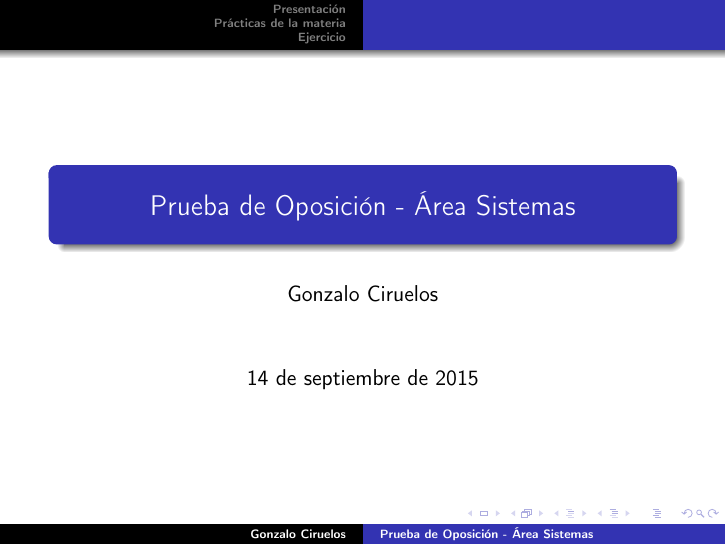
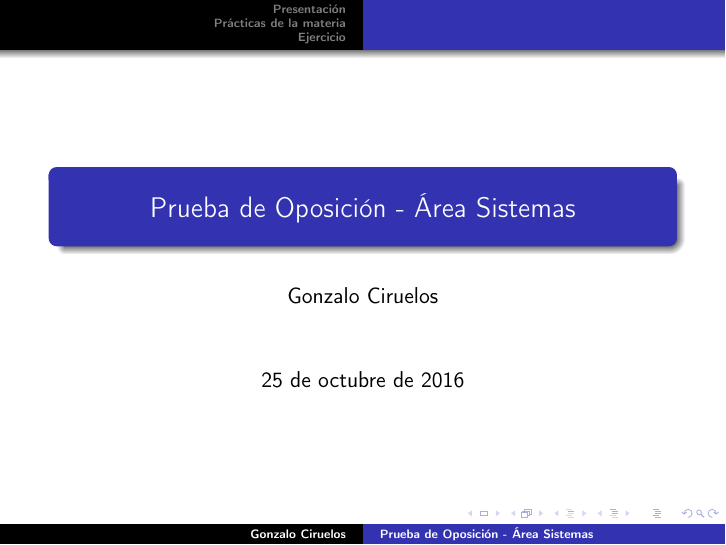
Before and after one commit to gciruelos/po, LaTeX slides (sistemas/sistemas_presentacion.tex): page 1 of 9. Compiled offline with pdfLaTeX.

Commit message:
Fecha actualizada.

```diff
--- a/sistemas/sistemas_presentacion.tex
+++ b/sistemas/sistemas_presentacion.tex
@@ -8,7 +8,7 @@
 \begin{document}
 \title{Prueba de Oposición - Área Sistemas}
 \author{Gonzalo Ciruelos}
-\date{14 de septiembre de 2015}
+\date{25 de octubre de 2016}
 
 \frame{\titlepage}
 
```
Also changed, not shown: 1 other file.
